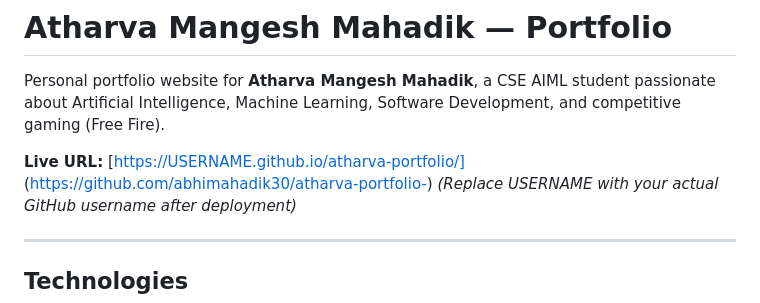
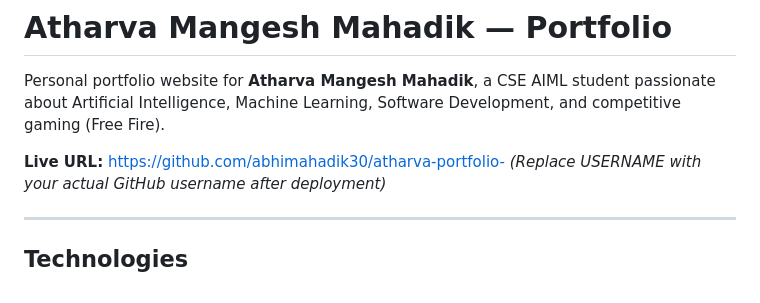
Before and after one commit to abhimahadik30/atharva-portfolio-, a Markdown page: README.md, the part around the change. Drawn GitHub-style.

Commit message:
Fix live URL in README
Updated live URL for the portfolio website.

```diff
--- a/README.md
+++ b/README.md
@@ -2,8 +2,7 @@
 
 Personal portfolio website for **Atharva Mangesh Mahadik**, a CSE AIML student passionate about Artificial Intelligence, Machine Learning, Software Development, and competitive gaming (Free Fire).
 
-**Live URL:** [https://USERNAME.github.io/atharva-portfolio/]
-(https://github.com/abhimahadik30/atharva-portfolio-)
+**Live URL:** https://github.com/abhimahadik30/atharva-portfolio-
 *(Replace USERNAME with your actual GitHub username after deployment)*
 
 ---
```
